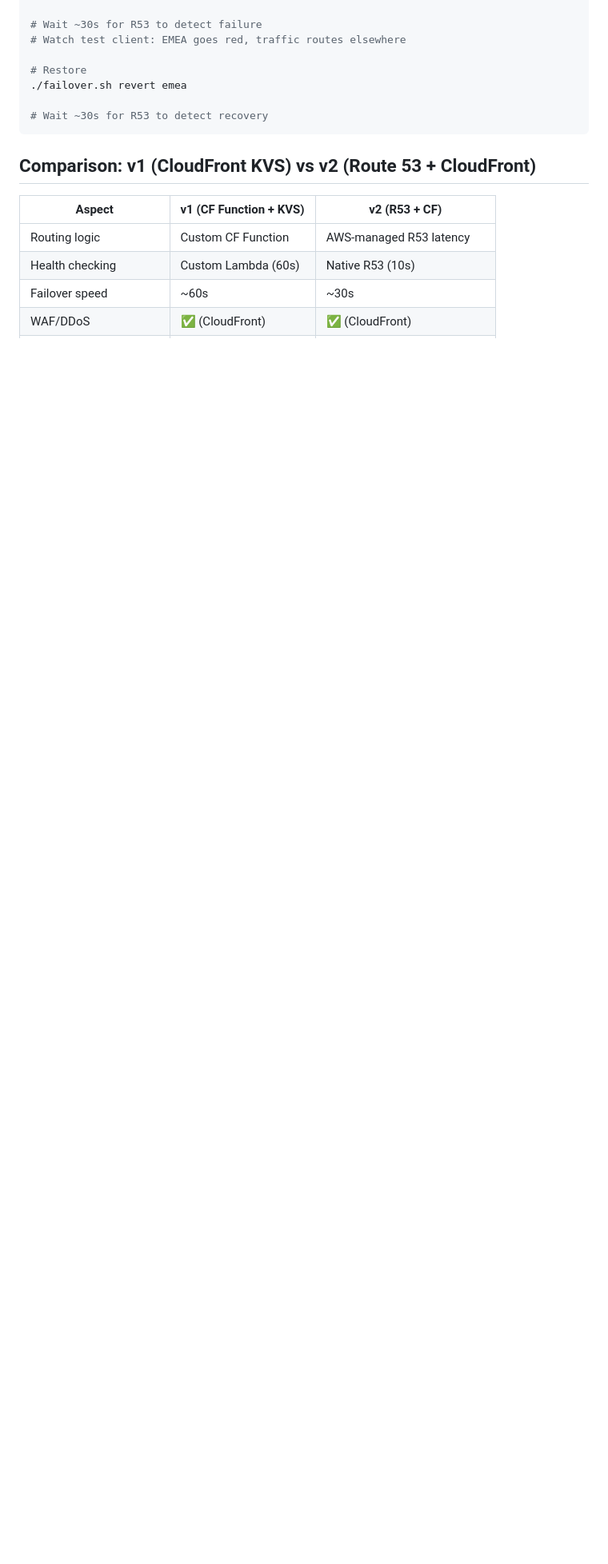
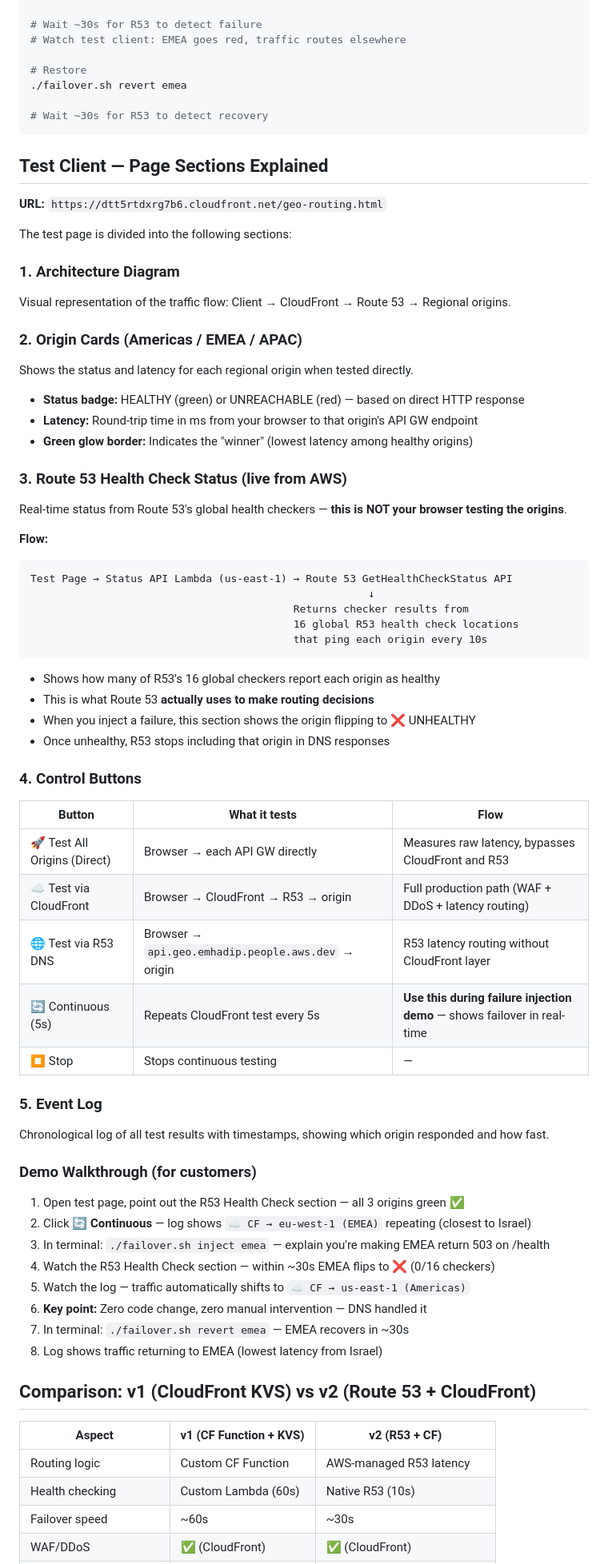
Before and after one commit to eranmaha/loki-examples, a Markdown page: geo-routing-dns/ARCHITECTURE.md, the part around the change. Shown at 80% size. Drawn GitHub-style; blank space fills up the shorter version.

Commit message:
Add test page documentation: sections, flows, and demo walkthrough

````diff
--- a/geo-routing-dns/ARCHITECTURE.md
+++ b/geo-routing-dns/ARCHITECTURE.md
@@ -103,6 +103,62 @@ Production-grade geo-routing using **Route 53 latency-based DNS**, **CloudFront
 # Wait ~30s for R53 to detect recovery
 ```
 
+## Test Client — Page Sections Explained
+
+**URL:** `https://dtt5rtdxrg7b6.cloudfront.net/geo-routing.html`
+
+The test page is divided into the following sections:
+
+### 1. Architecture Diagram
+Visual representation of the traffic flow: Client → CloudFront → Route 53 → Regional origins.
+
+### 2. Origin Cards (Americas / EMEA / APAC)
+Shows the status and latency for each regional origin when tested directly.
+- **Status badge:** HEALTHY (green) or UNREACHABLE (red) — based on direct HTTP response
+- **Latency:** Round-trip time in ms from your browser to that origin's API GW endpoint
+- **Green glow border:** Indicates the "winner" (lowest latency among healthy origins)
+
+### 3. Route 53 Health Check Status (live from AWS)
+Real-time status from Route 53's global health checkers — **this is NOT your browser testing the origins**.
+
+**Flow:**
+```
+Test Page → Status API Lambda (us-east-1) → Route 53 GetHealthCheckStatus API
+                                                      ↓
+                                          Returns checker results from
+                                          16 global R53 health check locations
+                                          that ping each origin every 10s
+```
+
+- Shows how many of R53's 16 global checkers report each origin as healthy
+- This is what Route 53 **actually uses to make routing decisions**
+- When you inject a failure, this section shows the origin flipping to ❌ UNHEALTHY
+- Once unhealthy, R53 stops including that origin in DNS responses
+
+### 4. Control Buttons
+
+| Button | What it tests | Flow |
+|--------|---------------|------|
+| 🚀 Test All Origins (Direct) | Browser → each API GW directly | Measures raw latency, bypasses CloudFront and R53 |
+| ☁️ Test via CloudFront | Browser → CloudFront → R53 → origin | Full production path (WAF + DDoS + latency routing) |
+| 🌐 Test via R53 DNS | Browser → `api.geo.emhadip.people.aws.dev` → origin | R53 latency routing without CloudFront layer |
+| 🔄 Continuous (5s) | Repeats CloudFront test every 5s | **Use this during failure injection demo** — shows failover in real-time |
+| ⏹ Stop | Stops continuous testing | — |
+
+### 5. Event Log
+Chronological log of all test results with timestamps, showing which origin responded and how fast.
+
+### Demo Walkthrough (for customers)
+
+1. Open test page, point out the R53 Health Check section — all 3 origins green ✅
+2. Click **🔄 Continuous** — log shows `☁️ CF → eu-west-1 (EMEA)` repeating (closest to Israel)
+3. In terminal: `./failover.sh inject emea` — explain you're making EMEA return 503 on /health
+4. Watch the R53 Health Check section — within ~30s EMEA flips to ❌ (0/16 checkers)
+5. Watch the log — traffic automatically shifts to `☁️ CF → us-east-1 (Americas)`
+6. **Key point:** Zero code change, zero manual intervention — DNS handled it
+7. In terminal: `./failover.sh revert emea` — EMEA recovers in ~30s
+8. Log shows traffic returning to EMEA (lowest latency from Israel)
+
 ## Comparison: v1 (CloudFront KVS) vs v2 (Route 53 + CloudFront)
 
 | Aspect | v1 (CF Function + KVS) | v2 (R53 + CF) |
````
